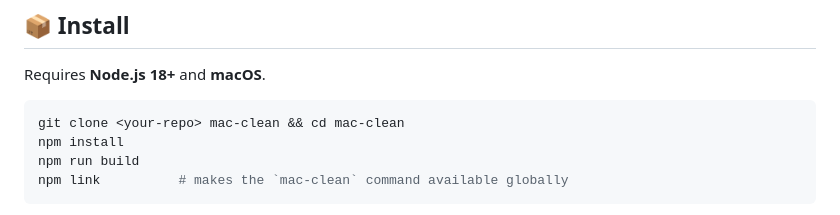
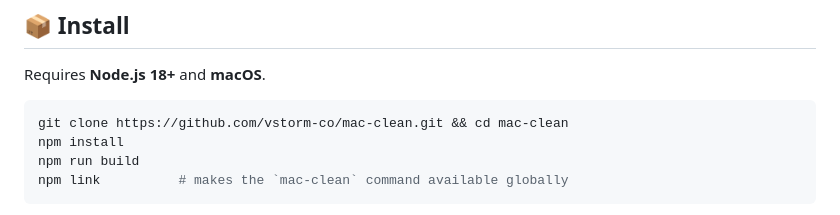
Before and after one commit to vstorm-co/mac-clean, a Markdown page: README.md, the part around the change. Drawn GitHub-style.

Commit message:
docs: update README.md

````diff
--- a/README.md
+++ b/README.md
@@ -80,7 +80,7 @@ recoverable.
 Requires **Node.js 18+** and **macOS**.
 
 ```bash
-git clone <your-repo> mac-clean && cd mac-clean
+git clone https://github.com/vstorm-co/mac-clean.git && cd mac-clean
 npm install
 npm run build
 npm link          # makes the `mac-clean` command available globally
````
